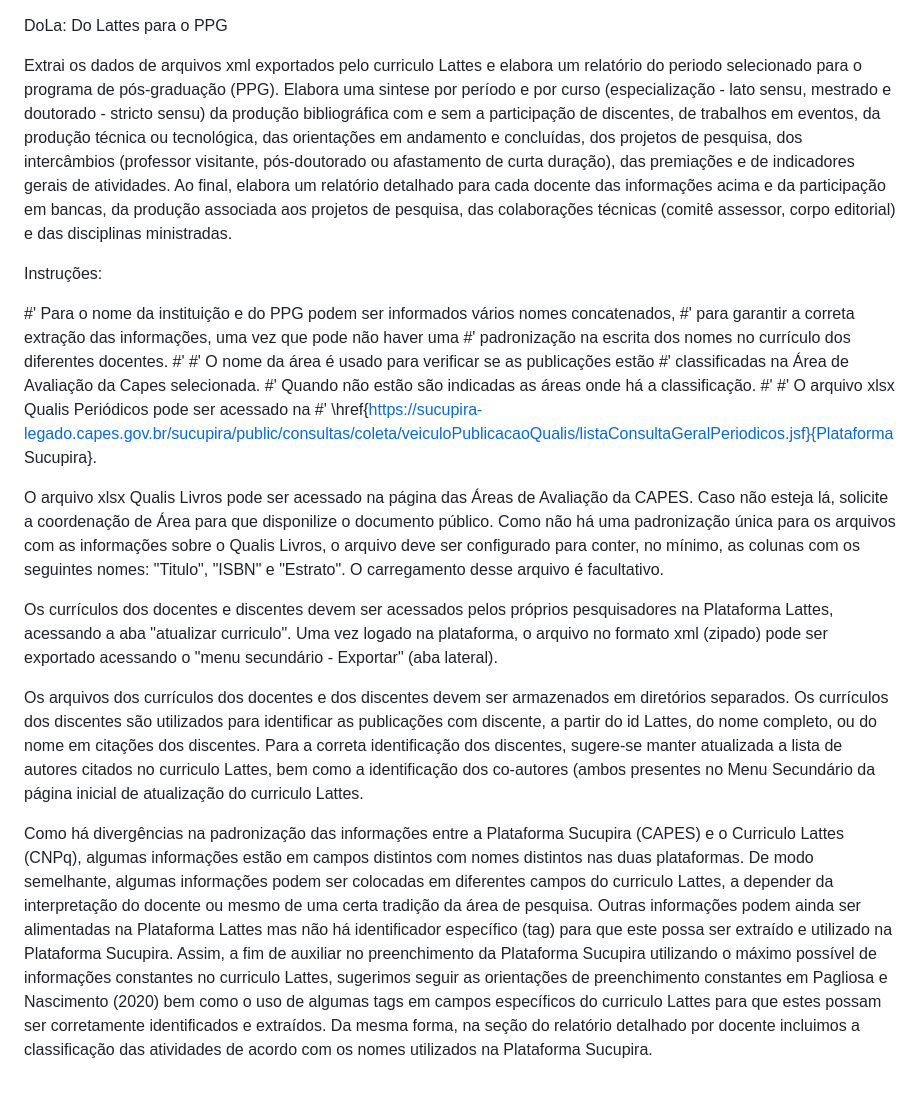
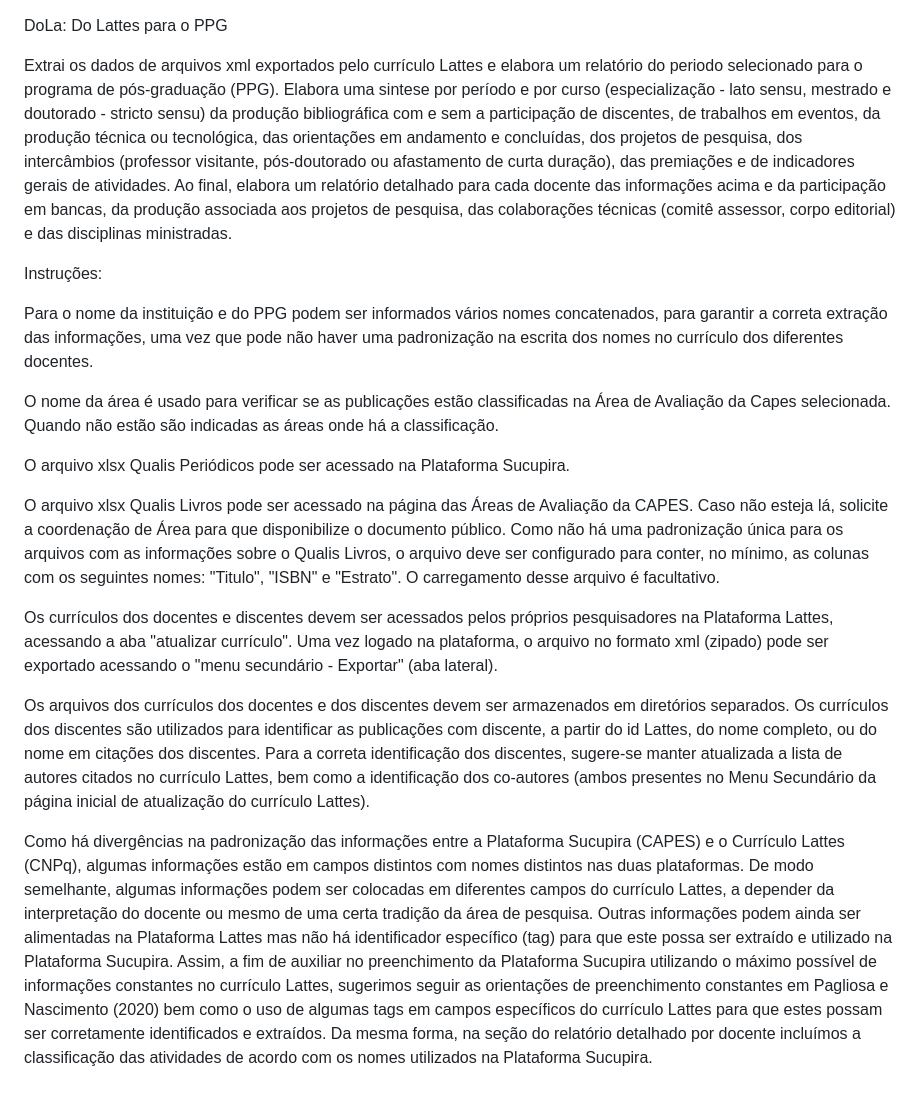
Before and after one commit to ppagliosa/DoLa, a Markdown page: README.md, the part around the change. Drawn GitHub-style.

```diff
--- a/README.md
+++ b/README.md
@@ -1,25 +1,19 @@
 DoLa: Do Lattes para o PPG
 
-Extrai os dados de arquivos xml exportados pelo curriculo Lattes e elabora um relatório do periodo selecionado para o programa de pós-graduação (PPG). Elabora uma sintese por período e por curso (especialização - lato sensu, mestrado e doutorado - stricto sensu) da produção bibliográfica com e sem a participação de discentes, de trabalhos em eventos, da produção técnica ou tecnológica, das orientações em andamento e concluídas, dos projetos de pesquisa, dos intercâmbios (professor visitante, pós-doutorado ou afastamento de curta duração), das premiações e de indicadores gerais de atividades. Ao final, elabora um relatório detalhado para cada docente das informações acima e da participação em bancas, da produção associada aos projetos de pesquisa, das colaborações técnicas (comitê assessor, corpo editorial) e das disciplinas ministradas.
+Extrai os dados de arquivos xml exportados pelo currículo Lattes e elabora um relatório do periodo selecionado para o programa de pós-graduação (PPG). Elabora uma sintese por período e por curso (especialização - lato sensu, mestrado e doutorado - stricto sensu) da produção bibliográfica com e sem a participação de discentes, de trabalhos em eventos, da produção técnica ou tecnológica, das orientações em andamento e concluídas, dos projetos de pesquisa, dos intercâmbios (professor visitante, pós-doutorado ou afastamento de curta duração), das premiações e de indicadores gerais de atividades. Ao final, elabora um relatório detalhado para cada docente das informações acima e da participação em bancas, da produção associada aos projetos de pesquisa, das colaborações técnicas (comitê assessor, corpo editorial) e das disciplinas ministradas.
 
 Instruções:
 
-#' Para o nome da instituição e do PPG podem ser informados vários nomes concatenados,
-#' para garantir a correta extração das informações, uma vez que pode não haver uma
-#' padronização na escrita dos nomes no currículo dos diferentes docentes.
-#'
-#' O nome da área é usado para verificar se as publicações estão
-#' classificadas na Área de Avaliação da Capes selecionada.
-#' Quando não estão são indicadas as áreas onde há a classificação.
-#'
-#' O arquivo xlsx Qualis Periódicos pode ser acessado na
-#' \href{https://sucupira-legado.capes.gov.br/sucupira/public/consultas/coleta/veiculoPublicacaoQualis/listaConsultaGeralPeriodicos.jsf}{Plataforma Sucupira}.
+Para o nome da instituição e do PPG podem ser informados vários nomes concatenados, para garantir a correta extração das informações, uma vez que pode não haver uma padronização na escrita dos nomes no currículo dos diferentes docentes.
 
+O nome da área é usado para verificar se as publicações estão classificadas na Área de Avaliação da Capes selecionada. Quando não estão são indicadas as áreas onde há a classificação.
 
-O arquivo xlsx Qualis Livros pode ser acessado na página das Áreas de Avaliação da CAPES. Caso não esteja lá, solicite a coordenação de Área para que disponilize o documento público. Como não há uma padronização única para os arquivos com as informações sobre o Qualis Livros, o arquivo deve ser configurado para conter, no mínimo, as colunas com os seguintes nomes: "Titulo", "ISBN" e "Estrato". O carregamento desse arquivo é facultativo.
+O arquivo xlsx Qualis Periódicos pode ser acessado na Plataforma Sucupira.
 
-Os currículos dos docentes e discentes devem ser acessados pelos próprios pesquisadores na Plataforma Lattes, acessando a aba "atualizar curriculo". Uma vez logado na plataforma, o arquivo no formato xml (zipado) pode ser exportado acessando o "menu secundário - Exportar" (aba lateral).
+O arquivo xlsx Qualis Livros pode ser acessado na página das Áreas de Avaliação da CAPES. Caso não esteja lá, solicite a coordenação de Área para que disponibilize o documento público. Como não há uma padronização única para os arquivos com as informações sobre o Qualis Livros, o arquivo deve ser configurado para conter, no mínimo, as colunas com os seguintes nomes: "Titulo", "ISBN" e "Estrato". O carregamento desse arquivo é facultativo.
 
-Os arquivos dos currículos dos docentes e dos discentes devem ser armazenados em diretórios separados. Os currículos dos discentes são utilizados para identificar as publicações com discente, a partir do id Lattes, do nome completo, ou do nome em citações dos discentes. Para a correta identificação dos discentes, sugere-se manter atualizada a lista de autores citados no curriculo Lattes, bem como a identificação dos co-autores (ambos presentes no Menu Secundário da página inicial de atualização do curriculo Lattes.
+Os currículos dos docentes e discentes devem ser acessados pelos próprios pesquisadores na Plataforma Lattes, acessando a aba "atualizar currículo". Uma vez logado na plataforma, o arquivo no formato xml (zipado) pode ser exportado acessando o "menu secundário - Exportar" (aba lateral).
 
-Como há divergências na padronização das informações entre a Plataforma Sucupira (CAPES) e o Curriculo Lattes (CNPq), algumas informações estão em campos distintos com nomes distintos nas duas plataformas. De modo semelhante, algumas informações podem ser colocadas em diferentes campos do curriculo Lattes, a depender da interpretação do docente ou mesmo de uma certa tradição da área de pesquisa. Outras informações podem ainda ser alimentadas na Plataforma Lattes mas não há identificador específico (tag) para que este possa ser extraído e utilizado na Plataforma Sucupira. Assim, a fim de auxiliar no preenchimento da Plataforma Sucupira utilizando o máximo possível de informações constantes no curriculo Lattes, sugerimos seguir as orientações de preenchimento constantes em Pagliosa e Nascimento (2020) bem como o uso de algumas tags em campos específicos do curriculo Lattes para que estes possam ser corretamente identificados e extraídos. Da mesma forma, na seção do relatório detalhado por docente incluimos a classificação das atividades de acordo com os nomes utilizados na Plataforma Sucupira.
+Os arquivos dos currículos dos docentes e dos discentes devem ser armazenados em diretórios separados. Os currículos dos discentes são utilizados para identificar as publicações com discente, a partir do id Lattes, do nome completo, ou do nome em citações dos discentes. Para a correta identificação dos discentes, sugere-se manter atualizada a lista de autores citados no currículo Lattes, bem como a identificação dos co-autores (ambos presentes no Menu Secundário da página inicial de atualização do currículo Lattes).
+
+Como há divergências na padronização das informações entre a Plataforma Sucupira (CAPES) e o Currículo Lattes (CNPq), algumas informações estão em campos distintos com nomes distintos nas duas plataformas. De modo semelhante, algumas informações podem ser colocadas em diferentes campos do currículo Lattes, a depender da interpretação do docente ou mesmo de uma certa tradição da área de pesquisa. Outras informações podem ainda ser alimentadas na Plataforma Lattes mas não há identificador específico (tag) para que este possa ser extraído e utilizado na Plataforma Sucupira. Assim, a fim de auxiliar no preenchimento da Plataforma Sucupira utilizando o máximo possível de informações constantes no currículo Lattes, sugerimos seguir as orientações de preenchimento constantes em Pagliosa e Nascimento (2020) bem como o uso de algumas tags em campos específicos do currículo Lattes para que estes possam ser corretamente identificados e extraídos. Da mesma forma, na seção do relatório detalhado por docente incluímos a classificação das atividades de acordo com os nomes utilizados na Plataforma Sucupira.
```
